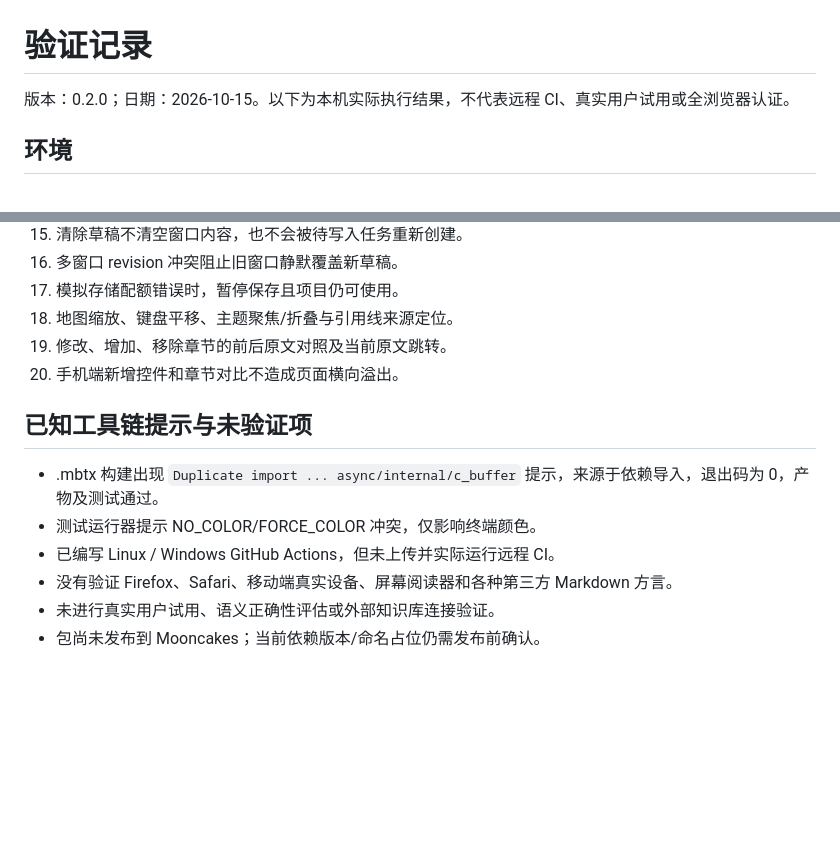
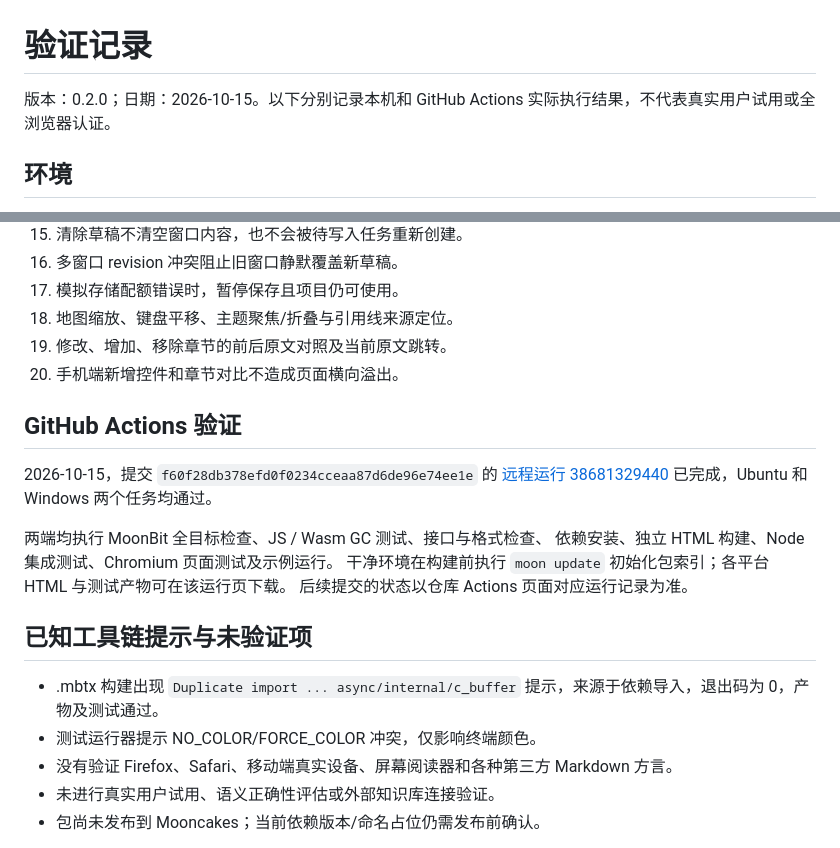
Before and after one commit to icyaaaww/moonatlas, a Markdown page: docs/validation.md, 2 parts joined by grey strips. Rendered like a GitHub page; blank space fills up the shorter version.

Commit message:
Record successful Linux and Windows CI validation

```diff
--- a/docs/validation.md
+++ b/docs/validation.md
@@ -1,6 +1,6 @@
 # 验证记录
 
-版本：0.2.0；日期：2026-10-15。以下为本机实际执行结果，不代表远程 CI、真实用户试用或全浏览器认证。
+版本：0.2.0；日期：2026-10-15。以下分别记录本机和 GitHub Actions 实际执行结果，不代表真实用户试用或全浏览器认证。
 
 ## 环境
 
@@ -59,11 +59,21 @@ Chromium 使用独立测试环境、file:// 页面和离线网络设置，覆盖
 19. 修改、增加、移除章节的前后原文对照及当前原文跳转。
 20. 手机端新增控件和章节对比不造成页面横向溢出。
 
+## GitHub Actions 验证
+
+2026-10-15，提交 `f60f28db378efd0f0234cceaa87d6de96e74ee1e` 的
+[远程运行 38681329440](https://github.com/icyaaaww/moonatlas/actions/runs/38681329440)
+已完成，Ubuntu 和 Windows 两个任务均通过。
+
+两端均执行 MoonBit 全目标检查、JS / Wasm GC 测试、接口与格式检查、
+依赖安装、独立 HTML 构建、Node 集成测试、Chromium 页面测试及示例运行。
+干净环境在构建前执行 `moon update` 初始化包索引；各平台 HTML 与测试产物可在该运行页下载。
+后续提交的状态以仓库 Actions 页面对应运行记录为准。
+
 ## 已知工具链提示与未验证项
 
 - .mbtx 构建出现 `Duplicate import ... async/internal/c_buffer` 提示，来源于依赖导入，退出码为 0，产物及测试通过。
 - 测试运行器提示 NO_COLOR/FORCE_COLOR 冲突，仅影响终端颜色。
-- 已编写 Linux / Windows GitHub Actions，但未上传并实际运行远程 CI。
 - 没有验证 Firefox、Safari、移动端真实设备、屏幕阅读器和各种第三方 Markdown 方言。
 - 未进行真实用户试用、语义正确性评估或外部知识库连接验证。
 - 包尚未发布到 Mooncakes；当前依赖版本/命名占位仍需发布前确认。
```
